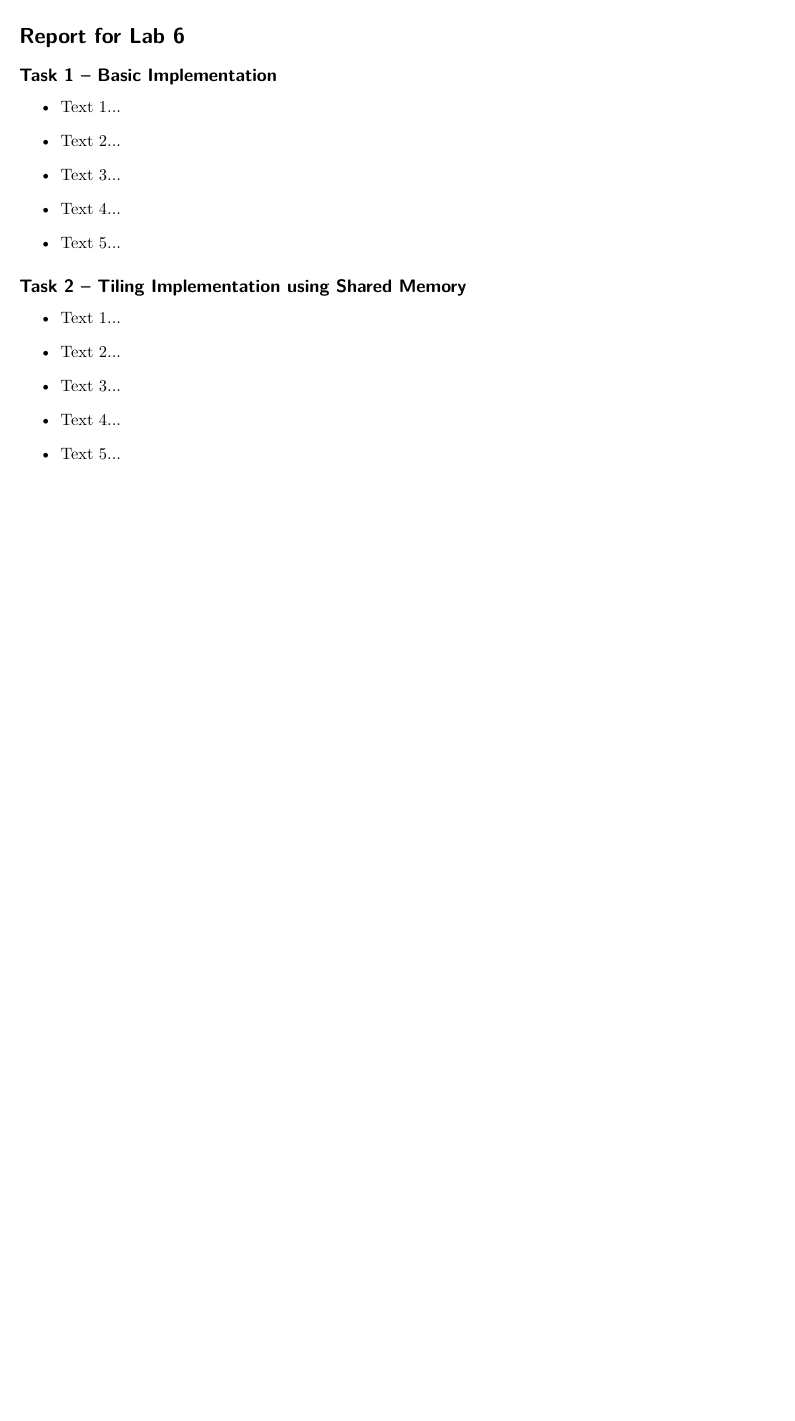
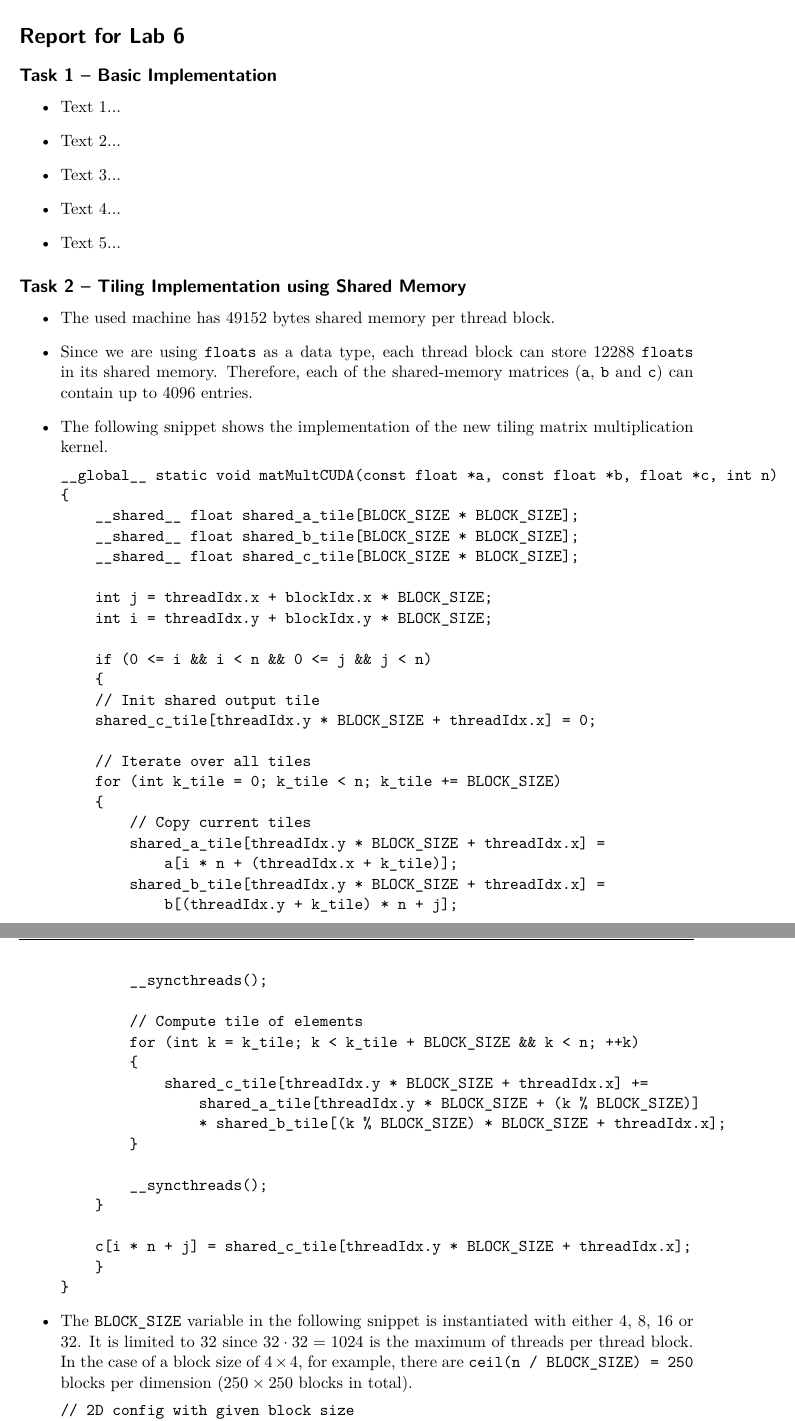
Before and after one commit to hj-93/DAT400-High-Performance-Parallel-Programming, a LaTeX document (reports/lab6/lab6.tex): part of the page before the commit and two parts of pages 1 and 2 of 2 after it, the two joined at a grey line, cut so that both start at the same text, the shorter picture padded with empty space. Compiled offline with pdfLaTeX; an older LaTeX class or package is replaced by its successor.

Commit message:
lab6 report: Add task 2 to report

```diff
--- a/reports/lab6/lab6.tex
+++ b/reports/lab6/lab6.tex
@@ -46,12 +46,56 @@
 
 \subsection*{Task 2 -- Tiling Implementation using Shared Memory}
 \begin{itemize}
-\item Text 1...
+\item The used machine has 49152 bytes shared memory per thread block.
 
-\item Text 2...
+\item Since we are using \texttt{floats} as a data type, each thread block can store 12288 \texttt{floats} in its shared memory. Therefore, each of the shared-memory matrices (\texttt{a}, \texttt{b} and \texttt{c}) can contain up to 4096 entries.
 
-\item Text 3...
+\item The following snippet shows the implementation of the new tiling matrix multiplication kernel.
+\begin{verbatim}
+__global__ static void matMultCUDA(const float *a, const float *b, float *c, int n)
+{
+    __shared__ float shared_a_tile[BLOCK_SIZE * BLOCK_SIZE];
+    __shared__ float shared_b_tile[BLOCK_SIZE * BLOCK_SIZE];
+    __shared__ float shared_c_tile[BLOCK_SIZE * BLOCK_SIZE];
 
-\item Text 4...
+    int j = threadIdx.x + blockIdx.x * BLOCK_SIZE;
+    int i = threadIdx.y + blockIdx.y * BLOCK_SIZE;
 
-\item Text 5...
+    if (0 <= i && i < n && 0 <= j && j < n)
+    {
+    // Init shared output tile
+    shared_c_tile[threadIdx.y * BLOCK_SIZE + threadIdx.x] = 0;
+
+    // Iterate over all tiles
+    for (int k_tile = 0; k_tile < n; k_tile += BLOCK_SIZE)
+    {
+        // Copy current tiles
+        shared_a_tile[threadIdx.y * BLOCK_SIZE + threadIdx.x] =
+            a[i * n + (threadIdx.x + k_tile)];
+        shared_b_tile[threadIdx.y * BLOCK_SIZE + threadIdx.x] =
+            b[(threadIdx.y + k_tile) * n + j];
+
+        __syncthreads();
+
+        // Compute tile of elements
+        for (int k = k_tile; k < k_tile + BLOCK_SIZE && k < n; ++k)
+        {
+            shared_c_tile[threadIdx.y * BLOCK_SIZE + threadIdx.x] +=
+                shared_a_tile[threadIdx.y * BLOCK_SIZE + (k % BLOCK_SIZE)]
+                * shared_b_tile[(k % BLOCK_SIZE) * BLOCK_SIZE + threadIdx.x];
+        }
+
+        __syncthreads();
+    }
+
+    c[i * n + j] = shared_c_tile[threadIdx.y * BLOCK_SIZE + threadIdx.x];
+    }
+}
+\end{verbatim}
+
+\item The \texttt{BLOCK\_SIZE} variable in the following snippet is instantiated with either 4, 8, 16 or 32. It is limited to 32 since $32 \cdot 32 = 1024$ is the maximum of threads per thread block. In the case of a block size of $4 \times 4$, for example, there are \texttt{ceil(n / BLOCK\_SIZE) = 250} blocks per dimension ($250 \times 250$ blocks in total).
+\begin{verbatim}
+// 2D config with given block size
+dim3 dimGrid(ceil(n / BLOCK_SIZE), ceil(n / BLOCK_SIZE), 1);
+dim3 dimBlock(BLOCK_SIZE, BLOCK_SIZE, 1);
+\end{verbatim}
```
Also changed, not shown: reports/lab6/lab6.pdf, reports/lab6/lab6.tex (20 more changed lines).
